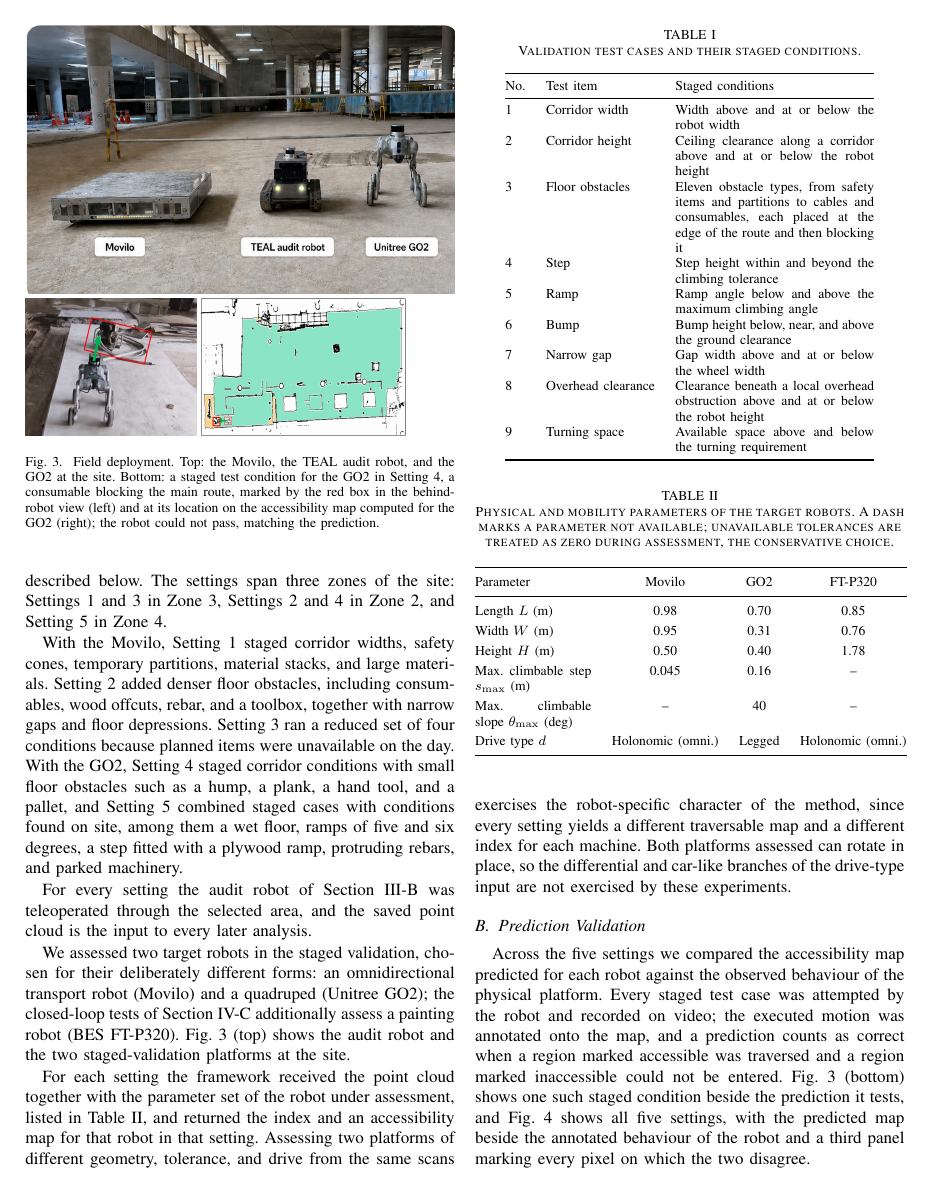
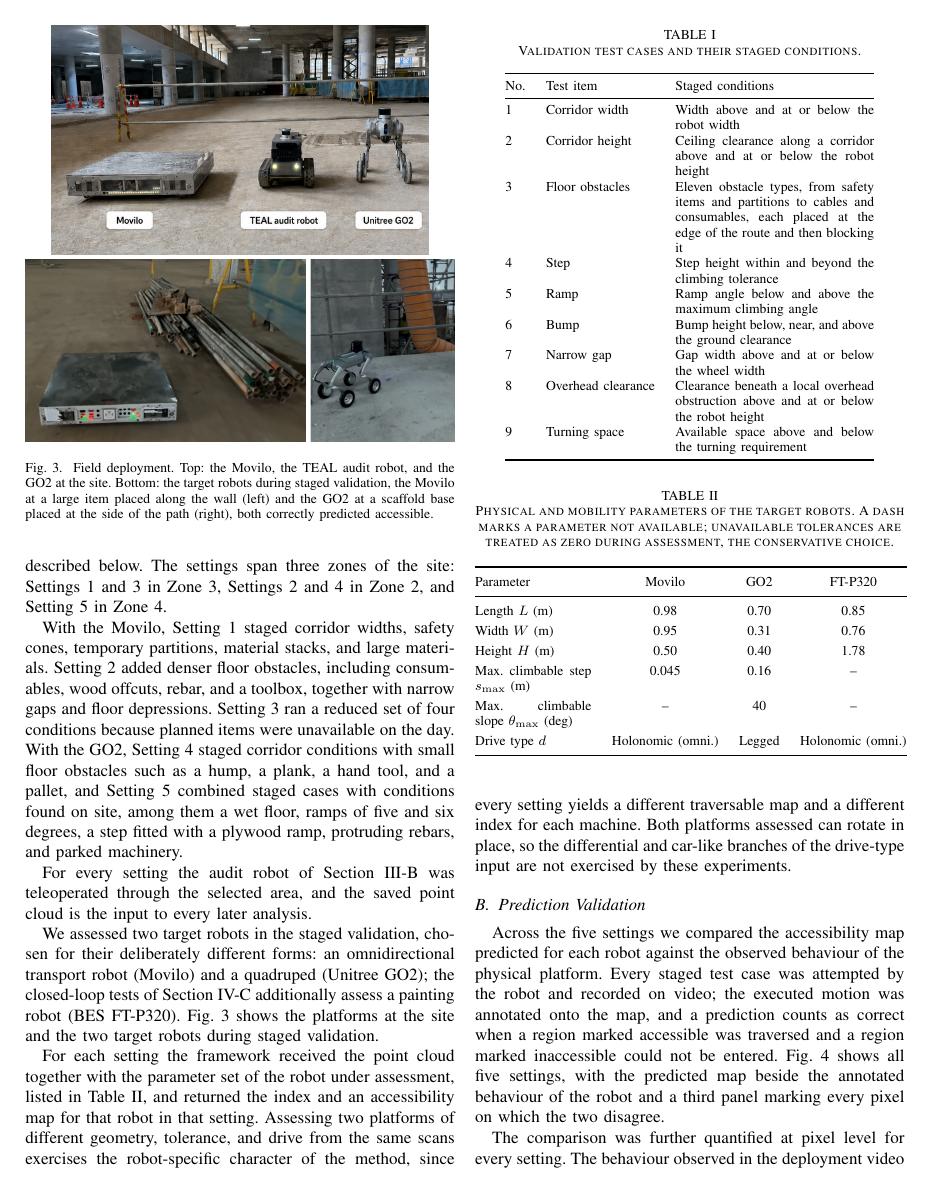
Before and after one commit to ShashikaHDS/TEAL-Conf-paper_GIT_repo, a LaTeX paper (conference_101719.tex): page 5 of 9. Compiled offline with pdfLaTeX; a missing font is replaced by an installed copy or a similar font; a LaTeX package or settings file that is missing is left out.

Commit message:
Restructure field figure: photos only, staged example moved to results
Fig. 3 now shows the squared, slightly smaller three-robot photo above
clean action shots of the Movilo (slide 57) and GO2 (slide 81). The
annotated consumable photo-and-map pair becomes its own figure placed
after the validation results discussion.

```diff
--- a/conference_101719.tex
+++ b/conference_101719.tex
@@ -252,14 +252,14 @@ With the Movilo, Setting~1 staged corridor widths, safety cones, temporary parti
 
 For every setting the audit robot of Section~\ref{sec:capture} was teleoperated through the selected area, and the saved point cloud is the input to every later analysis.
 
-We assessed two target robots in the staged validation, chosen for their deliberately different forms: an omnidirectional transport robot (Movilo) and a quadruped (Unitree GO2); the closed-loop tests of Section~\ref{sec:loop} additionally assess a painting robot (BES FT-P320). Fig.~\ref{fig:field} (top) shows the audit robot and the two staged-validation platforms at the site.
+We assessed two target robots in the staged validation, chosen for their deliberately different forms: an omnidirectional transport robot (Movilo) and a quadruped (Unitree GO2); the closed-loop tests of Section~\ref{sec:loop} additionally assess a painting robot (BES FT-P320). Fig.~\ref{fig:field} shows the platforms at the site and the two target robots during staged validation.
 % TODO confirm the painting robot model name
 
 \begin{figure}[t]
 \centering
-\includegraphics[width=\linewidth]{figs/robots_on_site.png}\\[3pt]
-\includegraphics[width=\linewidth]{figs/staged_condition_go2.png}
-\caption{Field deployment. Top: the Movilo, the TEAL audit robot, and the GO2 at the site. Bottom: a staged test condition for the GO2 in Setting~4, a consumable blocking the main route, marked by the red box in the behind-robot view (left) and at its location on the accessibility map computed for the GO2 (right); the robot could not pass, matching the prediction.}
+\includegraphics[width=0.88\linewidth]{figs/robots_on_site.png}\\[3pt]
+\includegraphics[width=\linewidth]{figs/targets_in_action.png}
+\caption{Field deployment. Top: the Movilo, the TEAL audit robot, and the GO2 at the site. Bottom: the target robots during staged validation, the Movilo at a large item placed along the wall (left) and the GO2 at a scaffold base placed at the side of the path (right), both correctly predicted accessible.}
 \label{fig:field}
 \end{figure}
 For each setting the framework received the point cloud together with the parameter set of the robot under assessment, listed in Table~\ref{tab:robots}, and returned the index and an accessibility map for that robot in that setting. Assessing two platforms of different geometry, tolerance, and drive from the same scans exercises the robot-specific character of the method, since every setting yields a different traversable map and a different index for each machine. Both platforms assessed can rotate in place, so the differential and car-like branches of the drive-type input are not exercised by these experiments.
@@ -317,7 +317,7 @@ Drive type $d$ & Holonomic (omni.) & Legged & Holonomic (omni.) \\
 
 \subsection{Prediction Validation}
 \label{sec:validation}
-Across the five settings we compared the accessibility map predicted for each robot against the observed behaviour of the physical platform. Every staged test case was attempted by the robot and recorded on video; the executed motion was annotated onto the map, and a prediction counts as correct when a region marked accessible was traversed and a region marked inaccessible could not be entered. Fig.~\ref{fig:field} (bottom) shows one such staged condition beside the prediction it tests, and Fig.~\ref{fig:heatmaps} shows all five settings, with the predicted map beside the annotated behaviour of the robot and a third panel marking every pixel on which the two disagree.
+Across the five settings we compared the accessibility map predicted for each robot against the observed behaviour of the physical platform. Every staged test case was attempted by the robot and recorded on video; the executed motion was annotated onto the map, and a prediction counts as correct when a region marked accessible was traversed and a region marked inaccessible could not be entered. Fig.~\ref{fig:heatmaps} shows all five settings, with the predicted map beside the annotated behaviour of the robot and a third panel marking every pixel on which the two disagree.
 \begin{figure*}[!t]
 \centering
 \makebox[0.25\textwidth]{\footnotesize Predicted}\hspace{0.017\textwidth}%
```
Also changed, not shown: figs/robots_on_site.png, figs/targets_in_action.png (added), conference_101719.tex (9 more changed lines).
